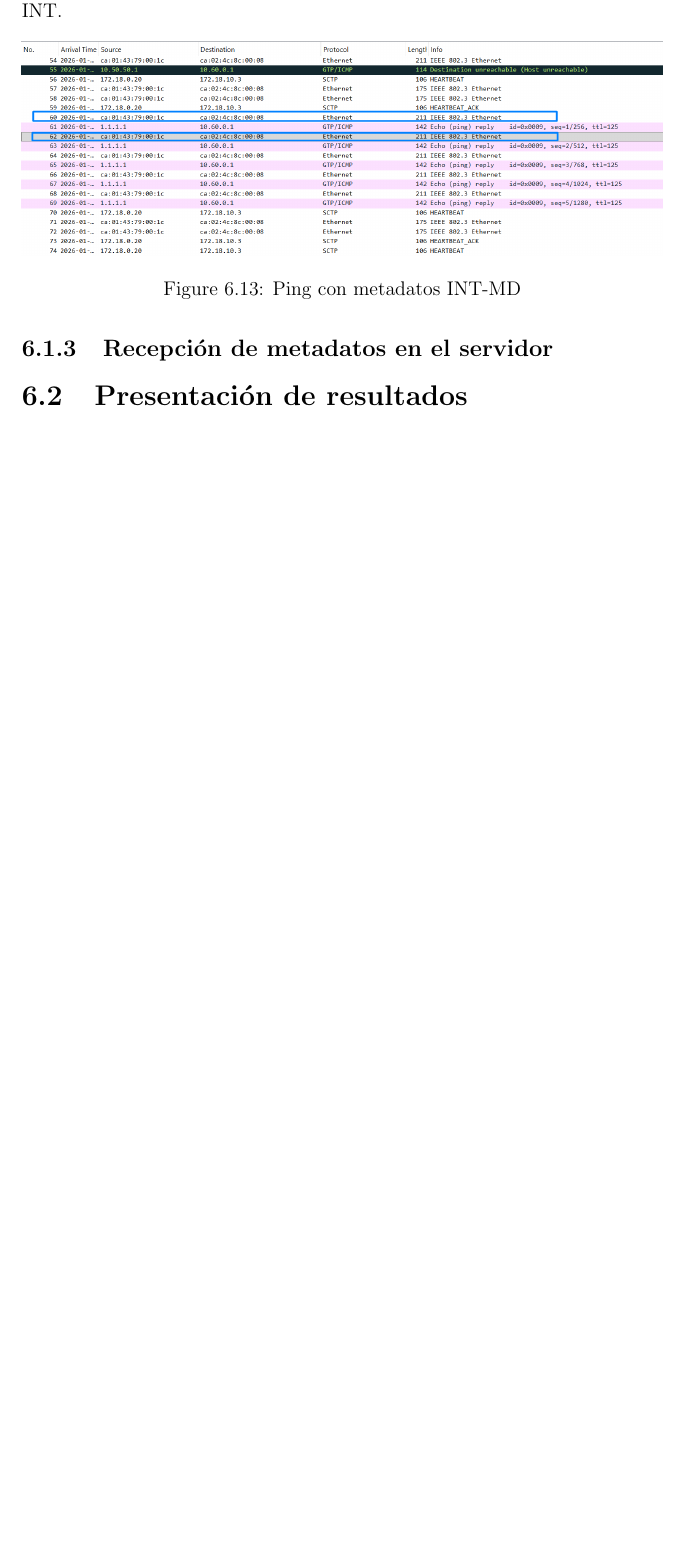
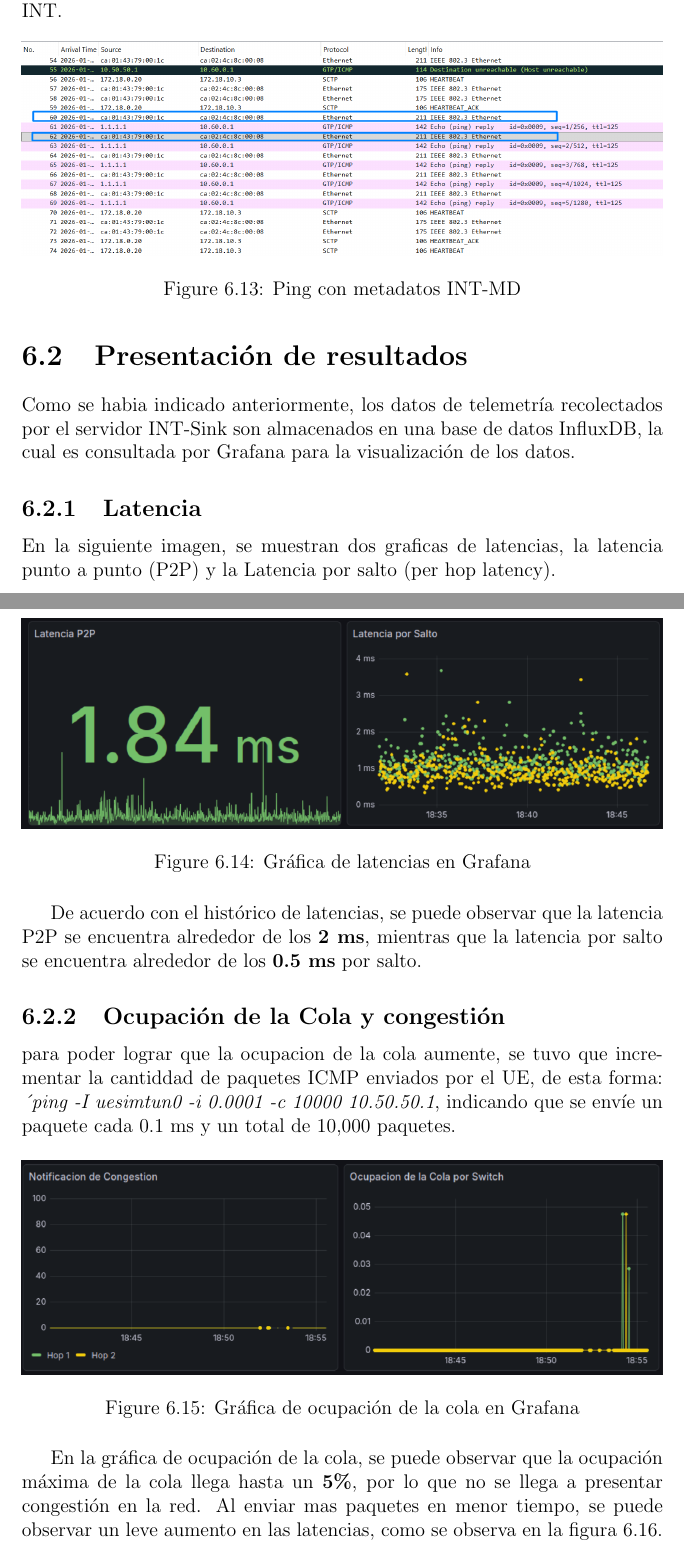
Before and after one commit to EdiMontero/tfm, a LaTeX document (Estudio-de-P4-y-su-papel-en-la-telemetria-de-red-en-banda-para-las-redes-5G-and-beyond/main.tex, which reads Estudio-de-P4-y-su-papel-en-la-telemetria-de-red-en-banda-para-las-redes-5G-and-beyond/chapters/6.resultados.tex): part of page 111 of 114 before the commit and two parts of pages 111 and 112 of 116 after it, the two joined at a grey line, cut so that both start at the same text, the shorter picture padded with empty space. Compiled offline with pdfLaTeX.

Commit message:
terminando capitulo de resultados

```diff
--- a/Estudio-de-P4-y-su-papel-en-la-telemetria-de-red-en-banda-para-las-redes-5G-and-beyond/chapters/6.resultados.tex
+++ b/Estudio-de-P4-y-su-papel-en-la-telemetria-de-red-en-banda-para-las-redes-5G-and-beyond/chapters/6.resultados.tex
@@ -115,7 +115,26 @@ En la próxima imagen se puede observar una captura de paquetes sobre el ping re
     \label{fig:ping_internet_int}
 \end{figure}
 
+\section{Presentación de resultados}
+Como se habia indicado anteriormente, los datos de telemetría recolectados por el servidor INT-Sink son almacenados en una base de datos InfluxDB, la cual es consultada por Grafana para la visualización de los datos.
+\subsection{Latencia}
+En la siguiente imagen, se muestran dos graficas de latencias, la latencia punto a punto (P2P) y la Latencia por salto (per hop latency).
 
-\subsection{Recepción de metadatos en el servidor}
+\begin{figure}[H]
+    \centering
+    \includegraphics[width=1.0\textwidth]{images/grafana-latencias.png}
+    \caption{Gráfica de latencias en Grafana}
+    \label{fig:grafana_latencias}
+\end{figure}
+De acuerdo con el histórico de latencias, se puede observar que la latencia P2P se encuentra alrededor de los \textbf{2 ms}, mientras que la latencia por salto se encuentra alrededor de los \textbf{0.5 ms} por salto.
 
-\section{Presentación de resultados}
+\subsection{Ocupación de la Cola y congestión}
+para poder lograr que la ocupacion de la cola aumente, se tuvo que incrementar la cantiddad de paquetes ICMP enviados por el UE, de esta forma: \textit{\textasciiacute{ping -I uesimtun0 -i 0.0001 -c 10000 10.50.50.1}}, indicando que se envíe un paquete cada 0.1 ms y un total de 10,000 paquetes.
+\begin{figure}[H]
+    \centering
+    \includegraphics[width=1.0\textwidth]{images/ocupacion-cola.png}
+    \caption{Gráfica de ocupación de la cola en Grafana}
+    \label{fig:grafana_queue_occupancy}
+\end{figure}
+En la gráfica de ocupación de la cola, se puede observar que la ocupación máxima de la cola llega hasta un  \textbf{5\%}, por lo que no se llega a presentar congestión en la red.
+Al enviar mas paquetes en menor tiempo, se puede observar un leve aumento en las latencias, como se observa en la figura \ref{fig:grafana_latencias_congestion}.
@@ -121,0 +145,2 @@ En la próxima imagen se puede observar una captura de paquetes sobre el ping re
+    \label{fig:grafana_latencias_congestion}
+\end{figure}
```
Also changed, not shown: Estudio-de-P4-y-su-papel-en-la-telemetria-de-red-en-banda-para-las-redes-5G-and-beyond/chapters/6.resultados.tex (8 more changed lines), 11 other files.
